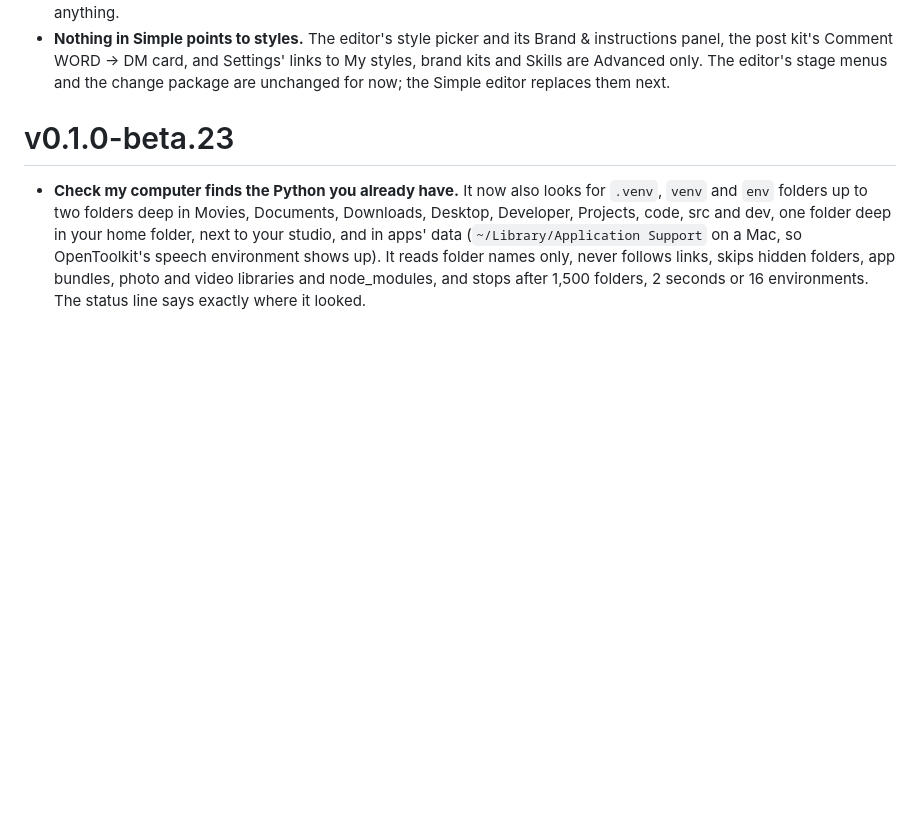
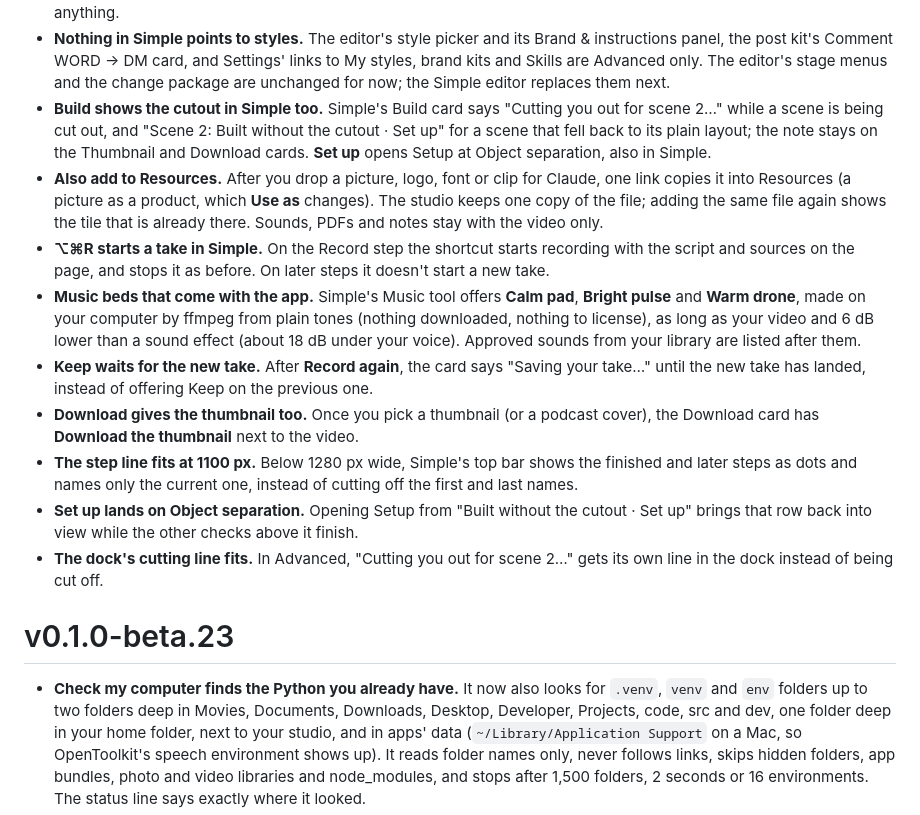
Before and after one commit to Barty-Bart/video-octopus, a Markdown page: docs/release-notes.md, the part around the change. GitHub-like rendering; blank space fills up the shorter version.

```diff
--- a/docs/release-notes.md
+++ b/docs/release-notes.md
@@ -25,6 +25,15 @@
 - **Cutouts happen inside Build.** When the plan wants you cut out of the background (a title behind you, you over B-roll, a product lifted off its background), it marks that scene with a cutout (production-sheet skill 1.3.0: `cutout` and `cutout_subject`). Build then runs object separation (SAM 2.1, the object-separation skill) for those scenes only, on each scene's own time range, just before building it. The dock and Scenes say **Cutting you out for scene 3…** while it runs, and the scene shows **Cutting out…**. There's no separate Prepare step.
 - **No cutout? The scene still builds.** If your selected Python can't run SAM 2.1 or the model isn't downloaded, Build makes those scenes with their plain layout and says so: Scenes shows **Built without the cutout** on each one and one line, "2 scenes built without the cutout · **Set up**". Set up opens Setup at Python environments and the Object separation row, where the model's own **Download** asks you first. Build itself never downloads a model or installs anything.
 - **Nothing in Simple points to styles.** The editor's style picker and its Brand & instructions panel, the post kit's Comment WORD → DM card, and Settings' links to My styles, brand kits and Skills are Advanced only. The editor's stage menus and the change package are unchanged for now; the Simple editor replaces them next.
+- **Build shows the cutout in Simple too.** Simple's Build card says "Cutting you out for scene 2…" while a scene is being cut out, and "Scene 2: Built without the cutout · Set up" for a scene that fell back to its plain layout; the note stays on the Thumbnail and Download cards. **Set up** opens Setup at Object separation, also in Simple.
+- **Also add to Resources.** After you drop a picture, logo, font or clip for Claude, one link copies it into Resources (a picture as a product, which **Use as** changes). The studio keeps one copy of the file; adding the same file again shows the tile that is already there. Sounds, PDFs and notes stay with the video only.
+- **⌥⌘R starts a take in Simple.** On the Record step the shortcut starts recording with the script and sources on the page, and stops it as before. On later steps it doesn't start a new take.
+- **Music beds that come with the app.** Simple's Music tool offers **Calm pad**, **Bright pulse** and **Warm drone**, made on your computer by ffmpeg from plain tones (nothing downloaded, nothing to license), as long as your video and 6 dB lower than a sound effect (about 18 dB under your voice). Approved sounds from your library are listed after them.
+- **Keep waits for the new take.** After **Record again**, the card says "Saving your take…" until the new take has landed, instead of offering Keep on the previous one.
+- **Download gives the thumbnail too.** Once you pick a thumbnail (or a podcast cover), the Download card has **Download the thumbnail** next to the video.
+- **The step line fits at 1100 px.** Below 1280 px wide, Simple's top bar shows the finished and later steps as dots and names only the current one, instead of cutting off the first and last names.
+- **Set up lands on Object separation.** Opening Setup from "Built without the cutout · Set up" brings that row back into view while the other checks above it finish.
+- **The dock's cutting line fits.** In Advanced, "Cutting you out for scene 2…" gets its own line in the dock instead of being cut off.
 
 # v0.1.0-beta.23
 
```
Also changed, not shown: README.md (+1 -1 lines).
